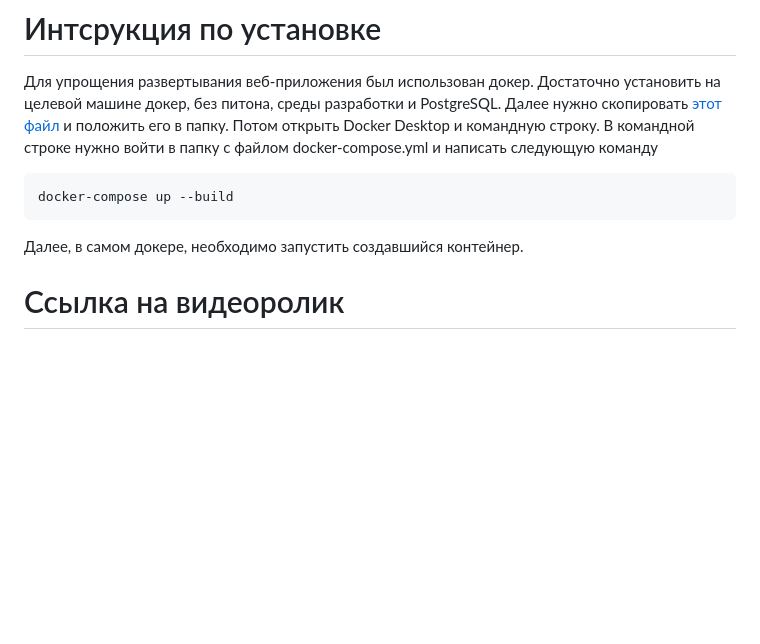
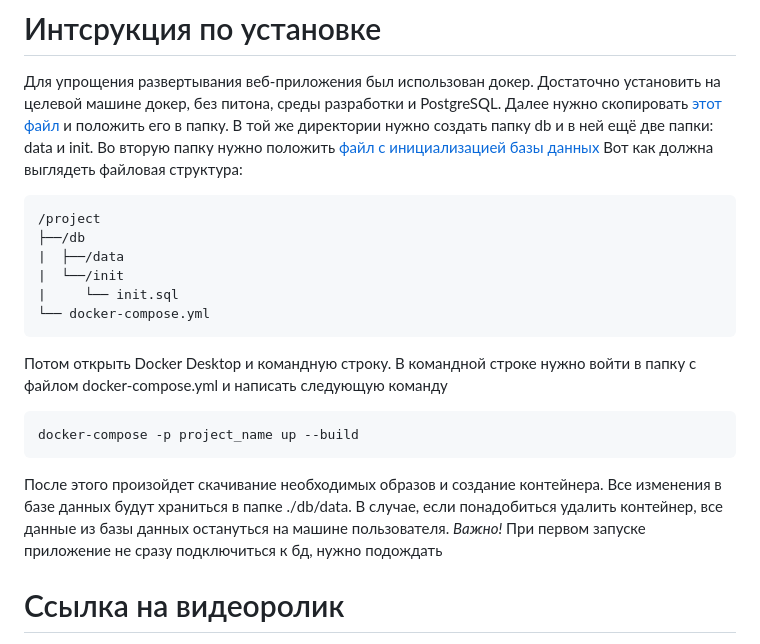
Before and after one commit to MikhailNagibin/secret_project, a Markdown page: README.md, the part around the change. Drawn GitHub-style; blank space fills up the shorter version.

````diff
--- a/README.md
+++ b/README.md
@@ -42,13 +42,23 @@
 Для упрощения развертывания веб-приложения был использован докер. Достаточно установить на целевой машине докер, без питона,
 среды разработки и PostgreSQL. Далее нужно скопировать
 [этот файл](docker-compose.yml)
-и положить его в папку.
+и положить его в папку. В той же директории нужно создать папку db и в ней ещё две папки: data  и init. Во вторую папку нужно положить [файл с инициализацией базы данных](./db/init)
+Вот как должна выглядеть файловая структура:
+```
+/project
+├──/db
+|  ├──/data
+|  └──/init
+|     └── init.sql
+└── docker-compose.yml
+```
 Потом открыть Docker Desktop и командную строку. В командной строке нужно войти в папку с файлом docker-compose.yml и написать следующую
 команду
 ```
-docker-compose up --build
+docker-compose -p project_name up --build
 ```
-Далее, в самом докере, необходимо запустить создавшийся контейнер.
+После этого произойдет скачивание необходимых  образов и создание контейнера. Все изменения в базе данных будут храниться в папке ./db/data. В случае, если понадобиться удалить контейнер, все данные из базы данных остануться на машине пользователя.
+*Важно!* При первом запуске приложение не сразу подключиться к бд, нужно подождать
 
 # Ссылка на видеоролик
 Перейдя по [ссылке](https://vk.com/video886864837_456239017) можно ознакомиться с демонстрацией работы веб-приложения
````
